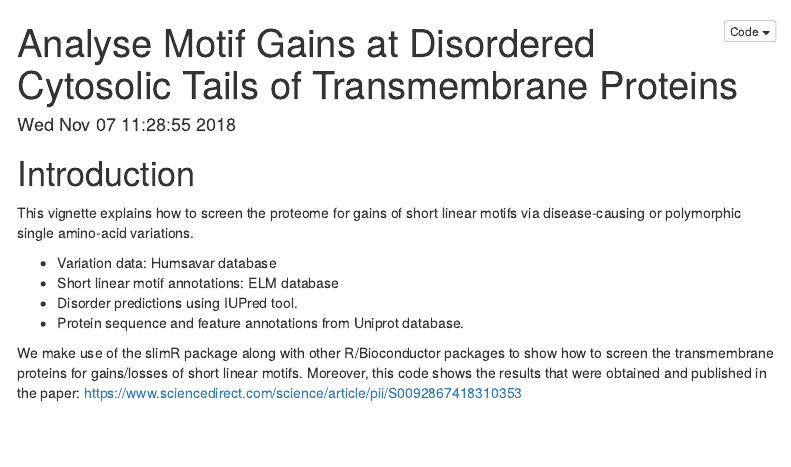
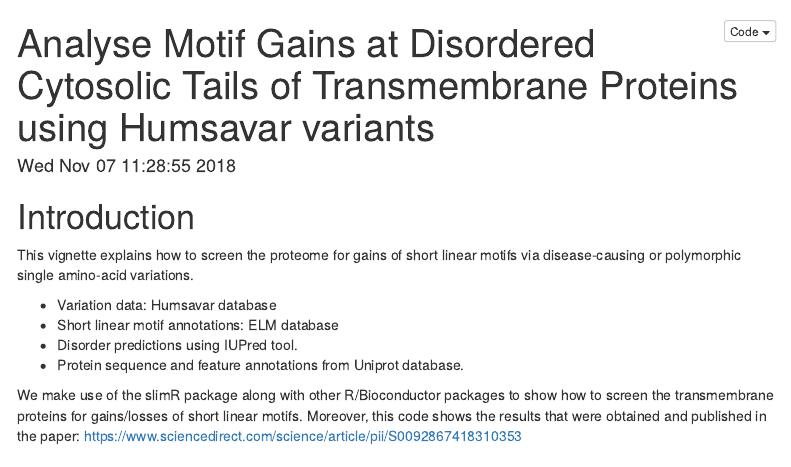
Before and after one commit to BIMSBbioinfo/slimR, an R Markdown document (inst/motif_gains_TM_proteins.Rmd): the page in a window 1100 px wide, from its top. Rendered offline with R 4.5, knitr and Pandoc, with nearby package versions; some code elsewhere in the file could not run offline; menus at the side of the page are left out; common packages that the code uses without loading them are loaded.

Commit message:
update title

```diff
--- a/inst/motif_gains_TM_proteins.Rmd
+++ b/inst/motif_gains_TM_proteins.Rmd
@@ -1,5 +1,5 @@
 ---
-title: "Analyse Motif Gains at Disordered Cytosolic Tails of Transmembrane Proteins"
+title: "Analyse Motif Gains at Disordered Cytosolic Tails of Transmembrane Proteins using Humsavar variants"
 output:
   html_document:
     code_folding: hide
```
